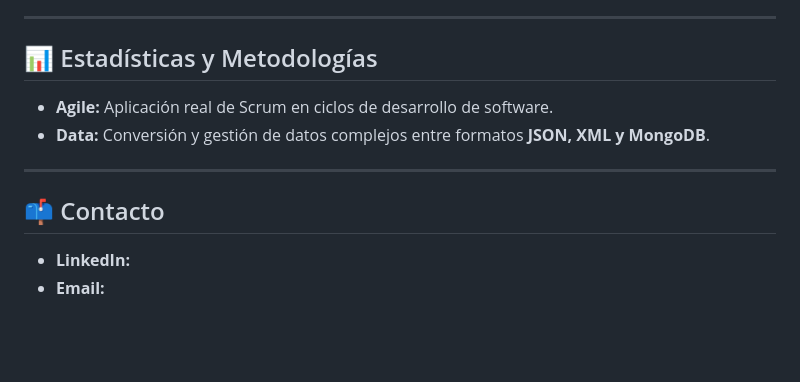
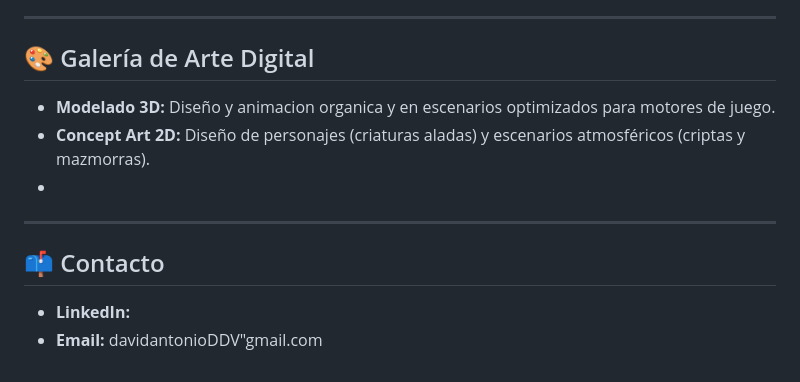
Before and after one commit to DavidPazUni/DavidPazUni, a Markdown page: README.md, the part around one of its changes. Drawn GitHub-style; blank space fills up the shorter version.

```diff
--- a/README.md
+++ b/README.md
@@ -53,11 +51,11 @@ Juego de acción rápida con estética retro centrado en la conectividad.
 ---
 
-## 📊 Estadísticas y Metodologías
-* **Agile:** Aplicación real de Scrum en ciclos de desarrollo de software.
-* **Data:** Conversión y gestión de datos complejos entre formatos **JSON, XML y MongoDB**.
-
+## 🎨 Galería de Arte Digital
+* **Modelado 3D:** Diseño y animacion organica y en escenarios optimizados para motores de juego.
+* **Concept Art 2D:** Diseño de personajes (criaturas aladas) y escenarios atmosféricos (criptas y mazmorras).
+*
 ---
 
 ## 📫 Contacto
 - **LinkedIn:**
-- **Email:**
+- **Email:** davidantonioDDV"gmail.com
```
Also changed, not shown: other parts of README.md (+30 -32 lines).
